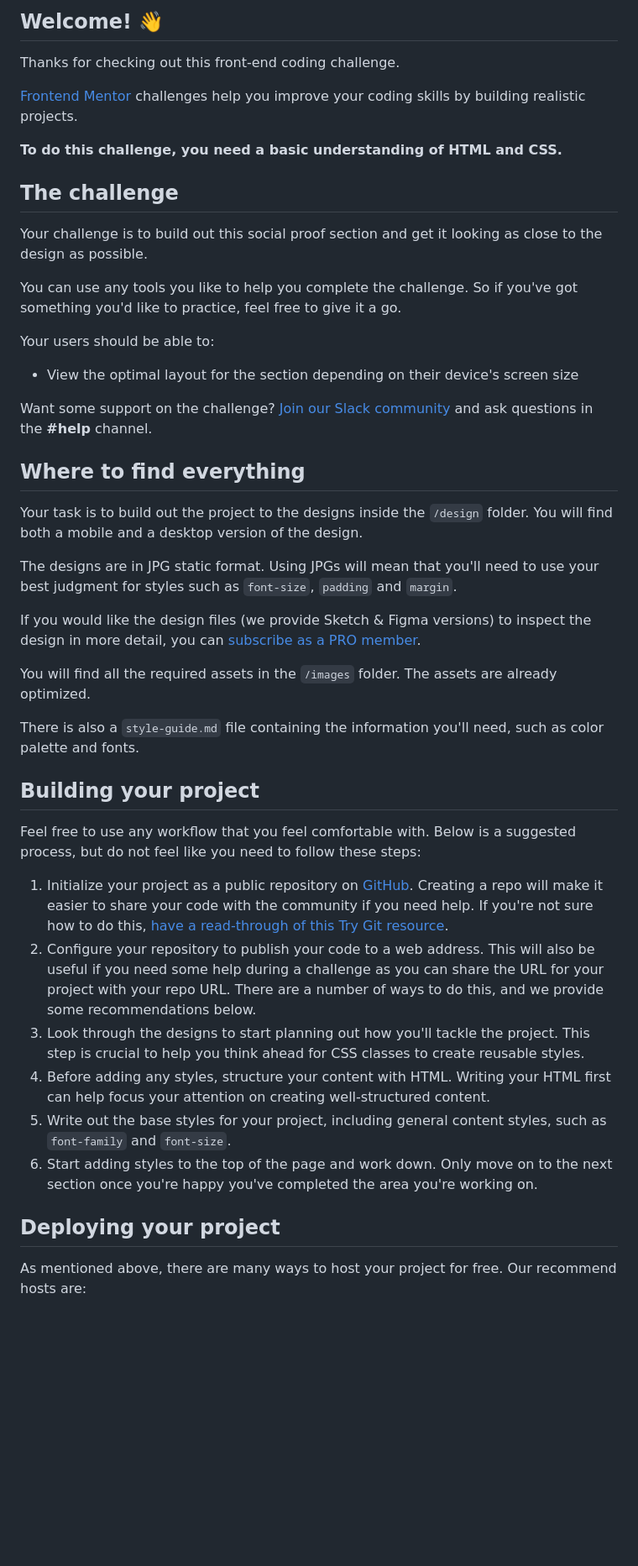
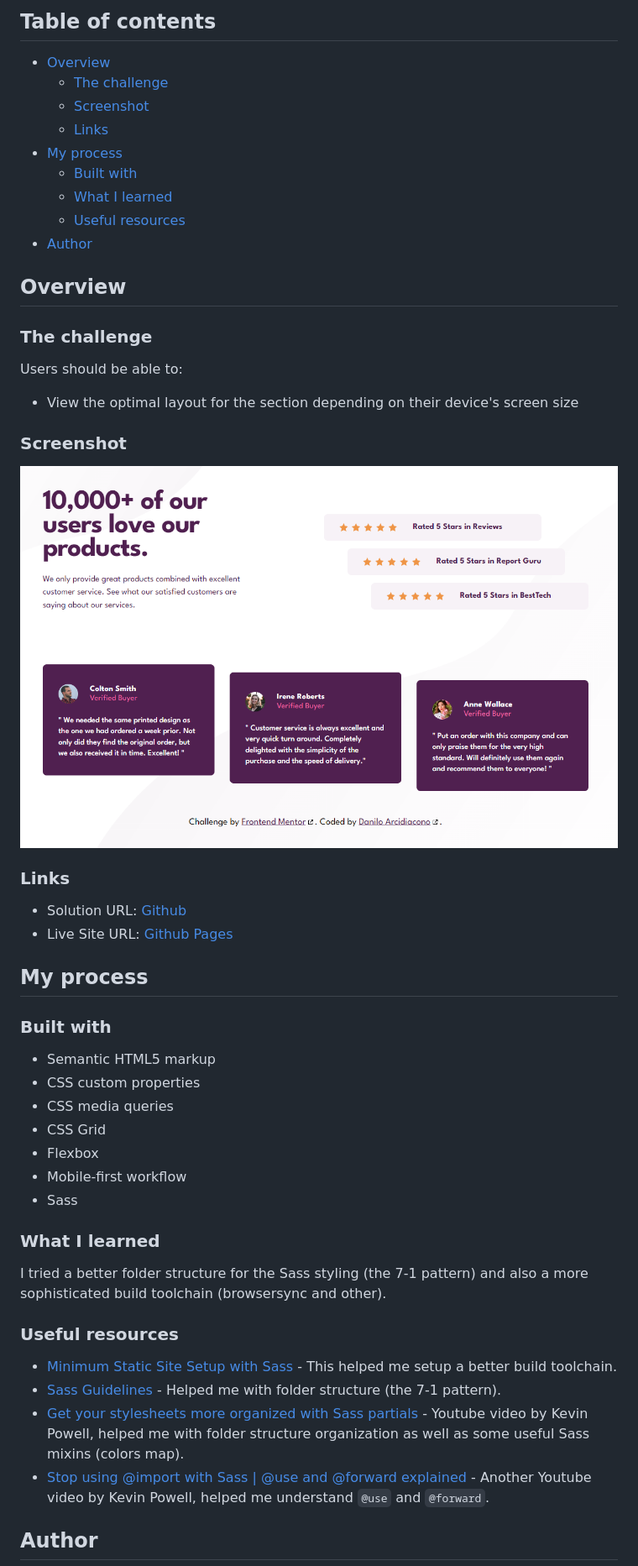
Before and after one commit to daniloarcidiacono/frontendmentor-socialproof, a Markdown page: README.md, the part around the change printed below. Shown: that part at 84% size. Rendered like a GitHub page; pictures changed too: screenshot.png (added); blank space fills up the shorter version.

Commit message:
chore: replace README.

```diff
--- a/README.md
+++ b/README.md
@@ -4,48 +4,55 @@
 
-## Welcome! 👋
+## Table of contents
 
-Thanks for checking out this front-end coding challenge.
+- [Overview](#overview)
+  - [The challenge](#the-challenge)
+  - [Screenshot](#screenshot)
+  - [Links](#links)
+- [My process](#my-process)
+  - [Built with](#built-with)
+  - [What I learned](#what-i-learned)
+  - [Useful resources](#useful-resources)
+- [Author](#author)
 
-[Frontend Mentor](https://www.frontendmentor.io) challenges help you improve your coding skills by building realistic projects.
+## Overview
 
-**To do this challenge, you need a basic understanding of HTML and CSS.**
+### The challenge
 
-## The challenge
-
-Your challenge is to build out this social proof section and get it looking as close to the design as possible.
-
-You can use any tools you like to help you complete the challenge. So if you've got something you'd like to practice, feel free to give it a go.
-
-Your users should be able to:
+Users should be able to:
 
 - View the optimal layout for the section depending on their device's screen size
 
-Want some support on the challenge? [Join our Slack community](https://www.frontendmentor.io/slack) and ask questions in the **#help** channel.
+### Screenshot
 
-## Where to find everything
+![Desktop](./screenshot.png)
 
-Your task is to build out the project to the designs inside the `/design` folder. You will find both a mobile and a desktop version of the design.
+### Links
 
-The designs are in JPG static format. Using JPGs will mean that you'll need to use your best judgment for styles such as `font-size`, `padding` and `margin`.
+- Solution URL: [Github](https://github.com/daniloarcidiacono/frontendmentor-socialproof)
+- Live Site URL: [Github Pages](https://daniloarcidiacono.github.io/frontendmentor-socialproof/)
 
-If you would like the design files (we provide Sketch & Figma versions) to inspect the design in more detail, you can [subscribe as a PRO member](https://www.frontendmentor.io/pro).
+## My process
 
-You will find all the required assets in the `/images` folder. The assets are already optimized.
+### Built with
 
-There is also a `style-guide.md` file containing the information you'll need, such as color palette and fonts.
+- Semantic HTML5 markup
+- CSS custom properties
+- CSS media queries
+- CSS Grid
+- Flexbox
+- Mobile-first workflow
+- Sass
 
-## Building your project
+### What I learned
 
-Feel free to use any workflow that you feel comfortable with. Below is a suggested process, but do not feel like you need to follow these steps:
+I tried a better folder structure for the Sass styling (the 7-1 pattern) and also a more sophisticated build toolchain (browsersync and other).
 
-1. Initialize your project as a public repository on [GitHub](https://github.com/). Creating a repo will make it easier to share your code with the community if you need help. If you're not sure how to do this, [have a read-through of this Try Git resource](https://try.github.io/).
-2. Configure your repository to publish your code to a web address. This will also be useful if you need some help during a challenge as you can share the URL for your project with your repo URL. There are a number of ways to do this, and we provide some recommendations below.
-3. Look through the designs to start planning out how you'll tackle the project. This step is crucial to help you think ahead for CSS classes to create reusable styles.
-4. Before adding any styles, structure your content with HTML. Writing your HTML first can help focus your attention on creating well-structured content.
-5. Write out the base styles for your project, including general content styles, such as `font-family` and `font-size`.
-6. Start adding styles to the top of the page and work down. Only move on to the next section once you're happy you've completed the area you're working on.
+### Useful resources
 
-## Deploying your project
+- [Minimum Static Site Setup with Sass](https://thinkdobecreate.com/articles/minimum-static-site-sass-setup/) - This helped me setup a better build toolchain.
+- [Sass Guidelines](https://sass-guidelin.es/) - Helped me with folder structure (the 7-1 pattern).
+- [Get your stylesheets more organized with Sass partials](https://www.youtube.com/watch?v=9Ld-aOKsEDk) - Youtube video by Kevin Powell, helped me with folder structure organization as well as some useful Sass mixins (colors map).
+- [Stop using @import with Sass | @use and @forward explained](https://www.youtube.com/watch?v=CR-a8upNjJ0) - Another Youtube video by Kevin Powell, helped me understand `@use` and `@forward`.
 
-As mentioned above, there are many ways to host your project for free. Our recommend hosts are:
+## Author
 
```
Also changed, not shown: other parts of README.md (+4 -42 lines), README-template.md (deleted, +0 -110 lines).
